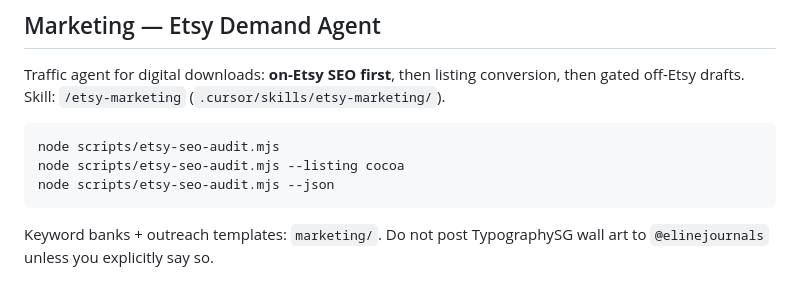
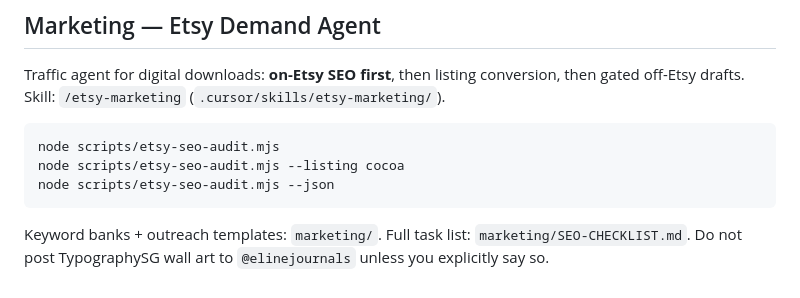
Before and after one commit to jayden2610/Etsy-Wall-Art, a Markdown page: README.md, the part around the change. GitHub-like rendering.

````diff
--- a/README.md
+++ b/README.md
@@ -98,4 +98,4 @@ node scripts/etsy-seo-audit.mjs --listing cocoa
 node scripts/etsy-seo-audit.mjs --json
 ```
 
-Keyword banks + outreach templates: `marketing/`. Do not post TypographySG wall art to `@elinejournals` unless you explicitly say so.
+Keyword banks + outreach templates: `marketing/`. Full task list: `marketing/SEO-CHECKLIST.md`. Do not post TypographySG wall art to `@elinejournals` unless you explicitly say so.
````
Also changed, not shown: marketing/SEO-CHECKLIST.md (added, +264 -0 lines).
